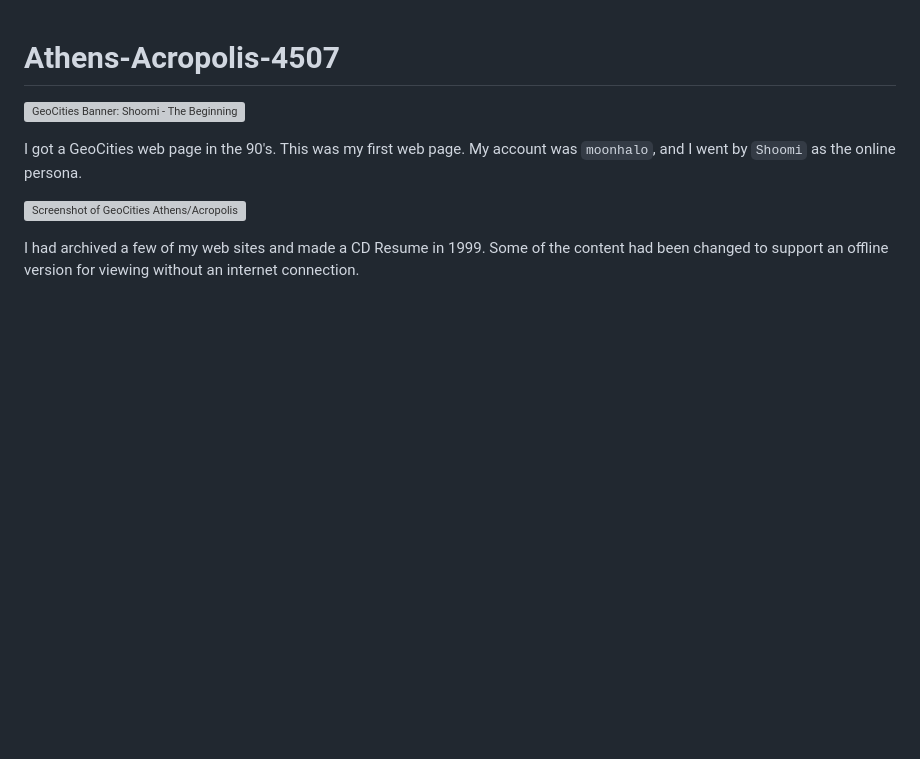
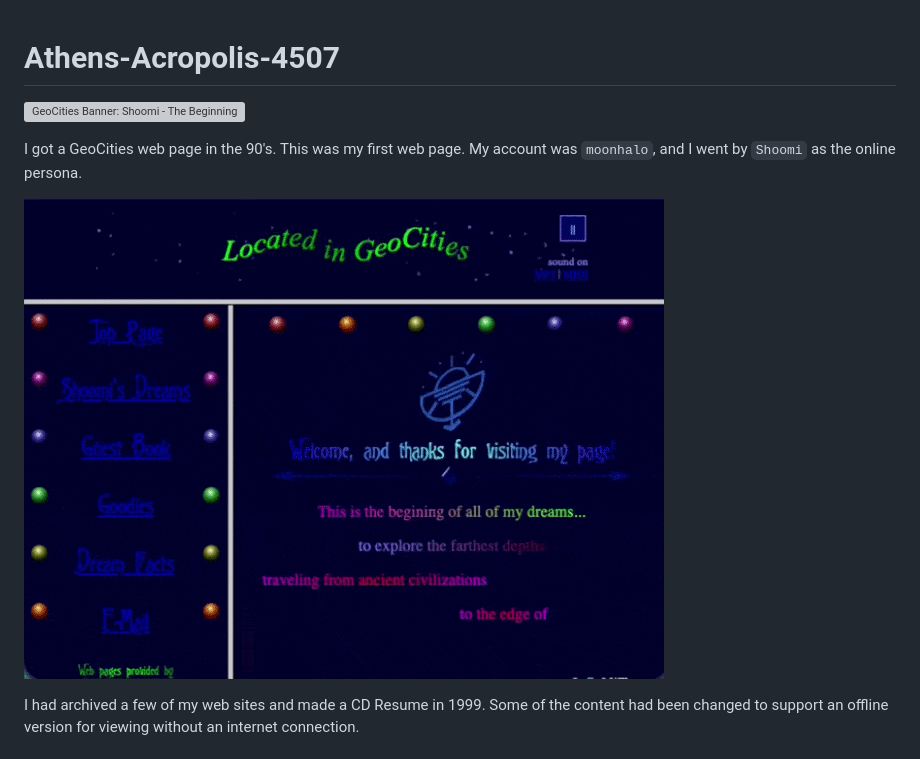
Before and after one commit to lewismoten/Athens-Acropolis-4507, a Markdown page: README.md, the part around the change. GitHub-like rendering; pictures changed too: screenshot-ani.gif (added); blank space fills up the shorter version; grey boxes are pictures that could not be loaded.

Commit message:
change screenshot to animated GIF

```diff
--- a/README.md
+++ b/README.md
@@ -4,7 +4,7 @@
 
 I got a GeoCities web page in the 90's. This was my first web page. My account was `moonhalo`, and I went by `Shoomi` as the online persona.
 
-![Screenshot of GeoCities Athens/Acropolis/4507](screenshot.png)
+![Screenshot of GeoCities Athens/Acropolis/4507](screenshot-ani.gif)
 
 I had archived a few of my web sites and made a CD Resume in 1999. Some of the content had been changed to support an offline version for viewing without an internet connection.
 
```
